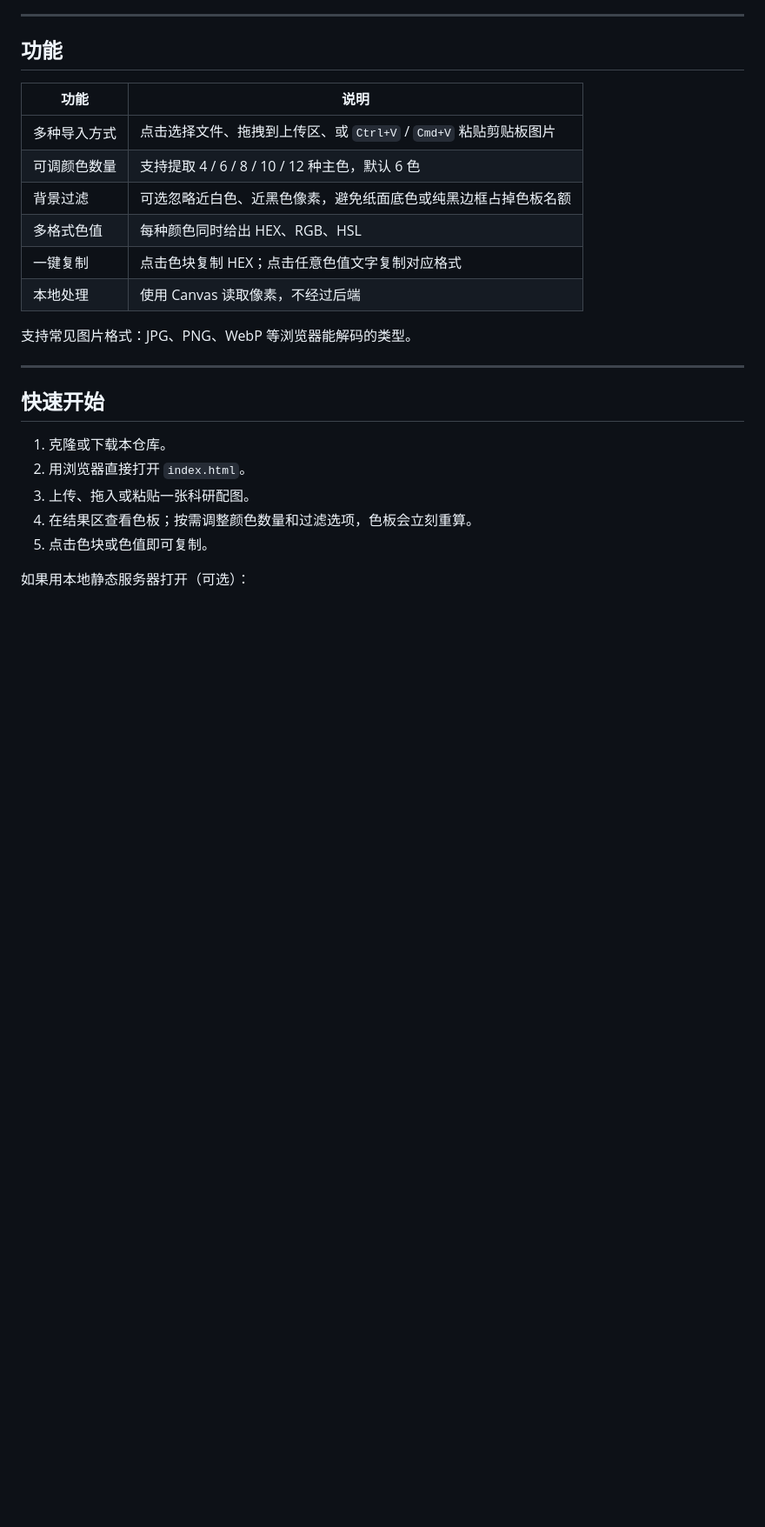
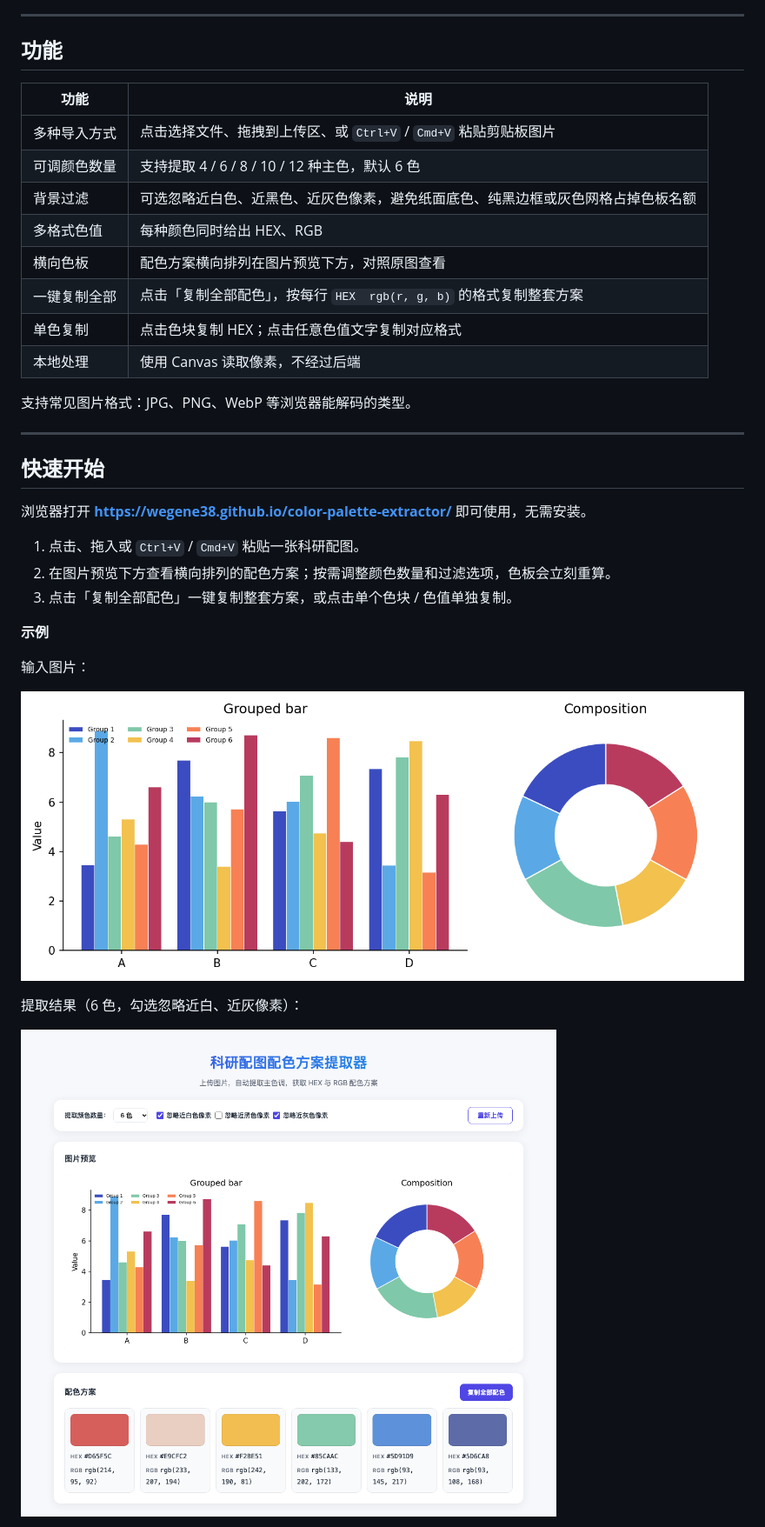
Before and after one commit to Wegene38/color-palette-extractor, a Markdown page: README.md, the part around one of its changes. Shown at 87% size. Drawn GitHub-style; pictures changed too: docs/example-input.png (added), docs/example-result.png (added); blank space fills up the shorter version.

```diff
--- a/README.md
+++ b/README.md
@@ -24,9 +24,11 @@
 | --- | --- |
 | 多种导入方式 | 点击选择文件、拖拽到上传区、或 `Ctrl+V` / `Cmd+V` 粘贴剪贴板图片 |
 | 可调颜色数量 | 支持提取 4 / 6 / 8 / 10 / 12 种主色，默认 6 色 |
-| 背景过滤 | 可选忽略近白色、近黑色像素，避免纸面底色或纯黑边框占掉色板名额 |
-| 多格式色值 | 每种颜色同时给出 HEX、RGB、HSL |
-| 一键复制 | 点击色块复制 HEX；点击任意色值文字复制对应格式 |
+| 背景过滤 | 可选忽略近白色、近黑色、近灰色像素，避免纸面底色、纯黑边框或灰色网格占掉色板名额 |
+| 多格式色值 | 每种颜色同时给出 HEX、RGB |
+| 横向色板 | 配色方案横向排列在图片预览下方，对照原图查看 |
+| 一键复制全部 | 点击「复制全部配色」，按每行 `HEX  rgb(r, g, b)` 的格式复制整套方案 |
+| 单色复制 | 点击色块复制 HEX；点击任意色值文字复制对应格式 |
 | 本地处理 | 使用 Canvas 读取像素，不经过后端 |
 
 支持常见图片格式：JPG、PNG、WebP 等浏览器能解码的类型。
@@ -35,10 +37,19 @@
 
 ## 快速开始
 
-1. 克隆或下载本仓库。
-2. 用浏览器直接打开 `index.html`。
-3. 上传、拖入或粘贴一张科研配图。
-4. 在结果区查看色板；按需调整颜色数量和过滤选项，色板会立刻重算。
-5. 点击色块或色值即可复制。
+浏览器打开 **<https://wegene38.github.io/color-palette-extractor/>** 即可使用，无需安装。
 
-如果用本地静态服务器打开（可选）：
+1. 点击、拖入或 `Ctrl+V` / `Cmd+V` 粘贴一张科研配图。
+2. 在图片预览下方查看横向排列的配色方案；按需调整颜色数量和过滤选项，色板会立刻重算。
+3. 点击「复制全部配色」一键复制整套方案，或点击单个色块 / 色值单独复制。
+
+**示例**
+
+输入图片：
+
+![示例输入](docs/example-input.png)
+
+提取结果（6 色，勾选忽略近白、近灰像素）：
+
+![示例结果](docs/example-result.png)
+
```
Also changed, not shown: other parts of README.md (+22 -6 lines), 4 other files.
